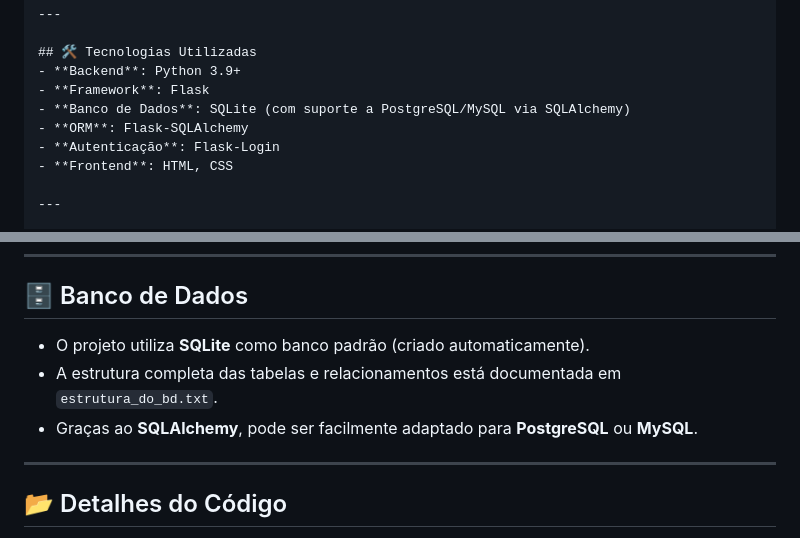
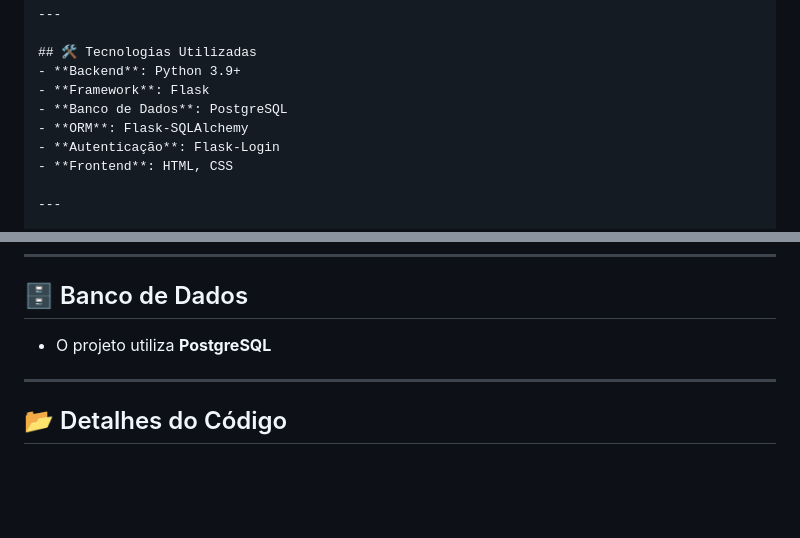
Before and after one commit to Enzoc2/Simulador-bancario, a Markdown page: README.md, 2 parts joined by grey strips. Drawn GitHub-style; blank space fills up the shorter version.

```diff
--- a/README.md
+++ b/README.md
@@ -23,7 +23,7 @@ A arquitetura segue o padrão **Application Factory**, promovendo um código mai
 ## 🛠️ Tecnologias Utilizadas
 - **Backend**: Python 3.9+
 - **Framework**: Flask
-- **Banco de Dados**: SQLite (com suporte a PostgreSQL/MySQL via SQLAlchemy)
+- **Banco de Dados**: PostgreSQL
 - **ORM**: Flask-SQLAlchemy
 - **Autenticação**: Flask-Login
 - **Frontend**: HTML, CSS
@@ -112,9 +112,7 @@ http://127.0.0.1:5000
 
 ## 🗄️ Banco de Dados
 
-* O projeto utiliza **SQLite** como banco padrão (criado automaticamente).
-* A estrutura completa das tabelas e relacionamentos está documentada em `estrutura_do_bd.txt`.
-* Graças ao **SQLAlchemy**, pode ser facilmente adaptado para **PostgreSQL** ou **MySQL**.
+* O projeto utiliza **PostgreSQL**
 
 ---
 
```
